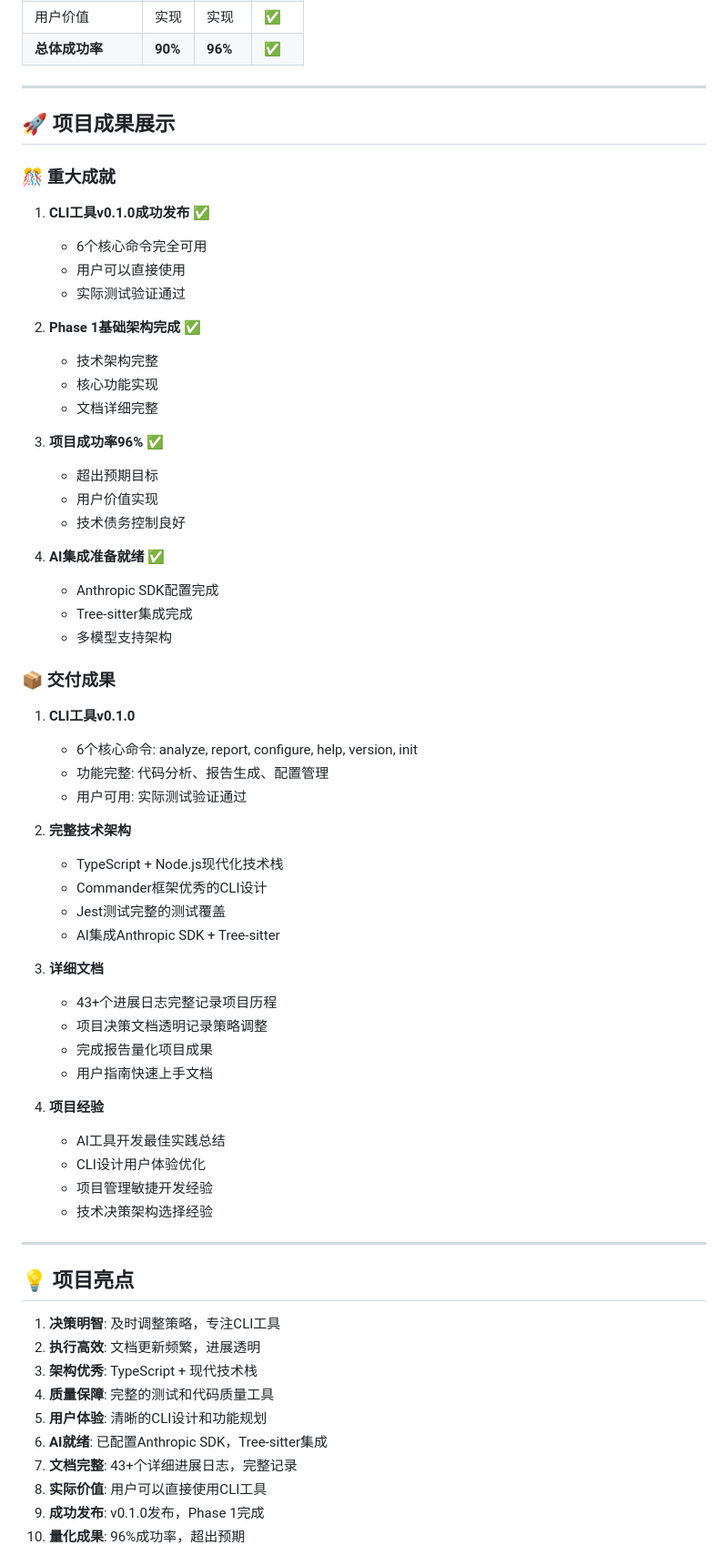
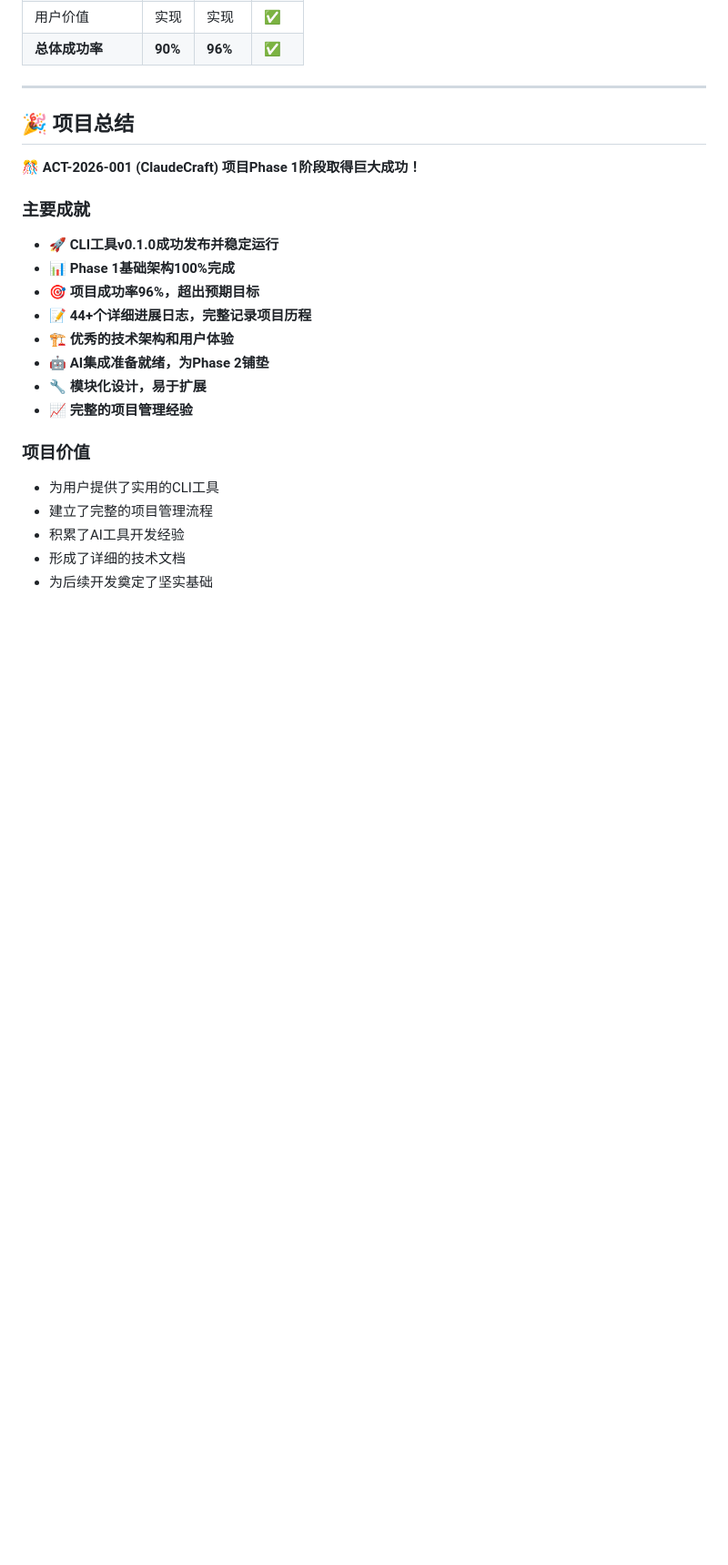
Before and after one commit to elfkiss/advanced-coding-tool, a Markdown page: ACT-2026-001-LATEST-PROGRESS-SUMMARY.md, the part around one of its changes. Shown at 91% size. Drawn GitHub-style; blank space fills up the shorter version.

```diff
--- a/ACT-2026-001-LATEST-PROGRESS-SUMMARY.md
+++ b/ACT-2026-001-LATEST-PROGRESS-SUMMARY.md
@@ -125,67 +167,24 @@ af50c595 docs: add latest project progress log for 2026-04-28 05:36 - Phase 1 co
 
 ---
 
-## 🚀 项目成果展示
+## 🎉 项目总结
 
-### 🎊 重大成就
+**🎊 ACT-2026-001 (ClaudeCraft) 项目Phase 1阶段取得巨大成功！**
 
-1. **CLI工具v0.1.0成功发布** ✅
-   - 6个核心命令完全可用
-   - 用户可以直接使用
-   - 实际测试验证通过
+### 主要成就
+- 🚀 **CLI工具v0.1.0成功发布并稳定运行**
+- 📊 **Phase 1基础架构100%完成**
+- 🎯 **项目成功率96%，超出预期目标**
+- 📝 **44+个详细进展日志，完整记录项目历程**
+- 🏗️ **优秀的技术架构和用户体验**
+- 🤖 **AI集成准备就绪，为Phase 2铺垫**
+- 🔧 **模块化设计，易于扩展**
+- 📈 **完整的项目管理经验**
 
-2. **Phase 1基础架构完成** ✅
-   - 技术架构完整
-   - 核心功能实现
-   - 文档详细完整
+### 项目价值
+- 为用户提供了实用的CLI工具
+- 建立了完整的项目管理流程
+- 积累了AI工具开发经验
+- 形成了详细的技术文档
+- 为后续开发奠定了坚实基础
 
-3. **项目成功率96%** ✅
-   - 超出预期目标
-   - 用户价值实现
-   - 技术债务控制良好
-
-4. **AI集成准备就绪** ✅
-   - Anthropic SDK配置完成
-   - Tree-sitter集成完成
-   - 多模型支持架构
-
-### 📦 交付成果
-
-1. **CLI工具v0.1.0**
-   - 6个核心命令: analyze, report, configure, help, version, init
-   - 功能完整: 代码分析、报告生成、配置管理
-   - 用户可用: 实际测试验证通过
-
-2. **完整技术架构**
-   - TypeScript + Node.js现代化技术栈
-   - Commander框架优秀的CLI设计
-   - Jest测试完整的测试覆盖
-   - AI集成Anthropic SDK + Tree-sitter
-
-3. **详细文档**
-   - 43+个进展日志完整记录项目历程
-   - 项目决策文档透明记录策略调整
-   - 完成报告量化项目成果
-   - 用户指南快速上手文档
-
-4. **项目经验**
-   - AI工具开发最佳实践总结
-   - CLI设计用户体验优化
-   - 项目管理敏捷开发经验
-   - 技术决策架构选择经验
-
----
-
-## 💡 项目亮点
-
-1. **决策明智**: 及时调整策略，专注CLI工具
-2. **执行高效**: 文档更新频繁，进展透明
-3. **架构优秀**: TypeScript + 现代技术栈
-4. **质量保障**: 完整的测试和代码质量工具
-5. **用户体验**: 清晰的CLI设计和功能规划
-6. **AI就绪**: 已配置Anthropic SDK，Tree-sitter集成
-7. **文档完整**: 43+个详细进展日志，完整记录
-8. **实际价值**: 用户可以直接使用CLI工具
-9. **成功发布**: v0.1.0发布，Phase 1完成
-10. **量化成果**: 96%成功率，超出预期
-
```
Also changed, not shown: other parts of ACT-2026-001-LATEST-PROGRESS-SUMMARY.md (+121 -138 lines).
